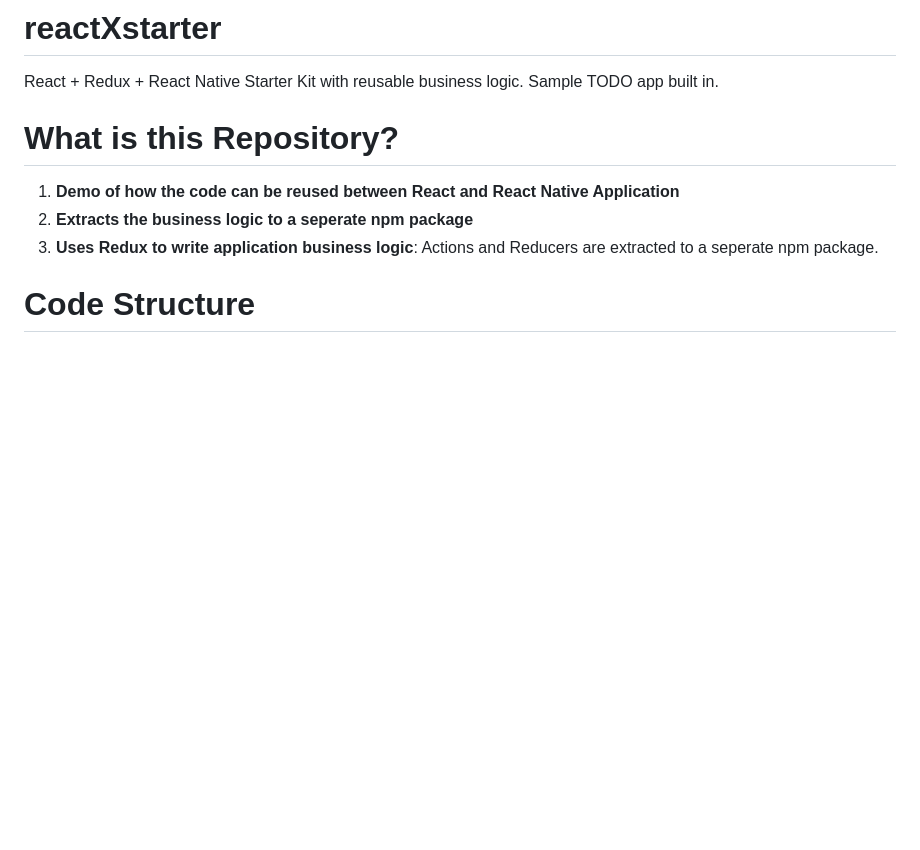
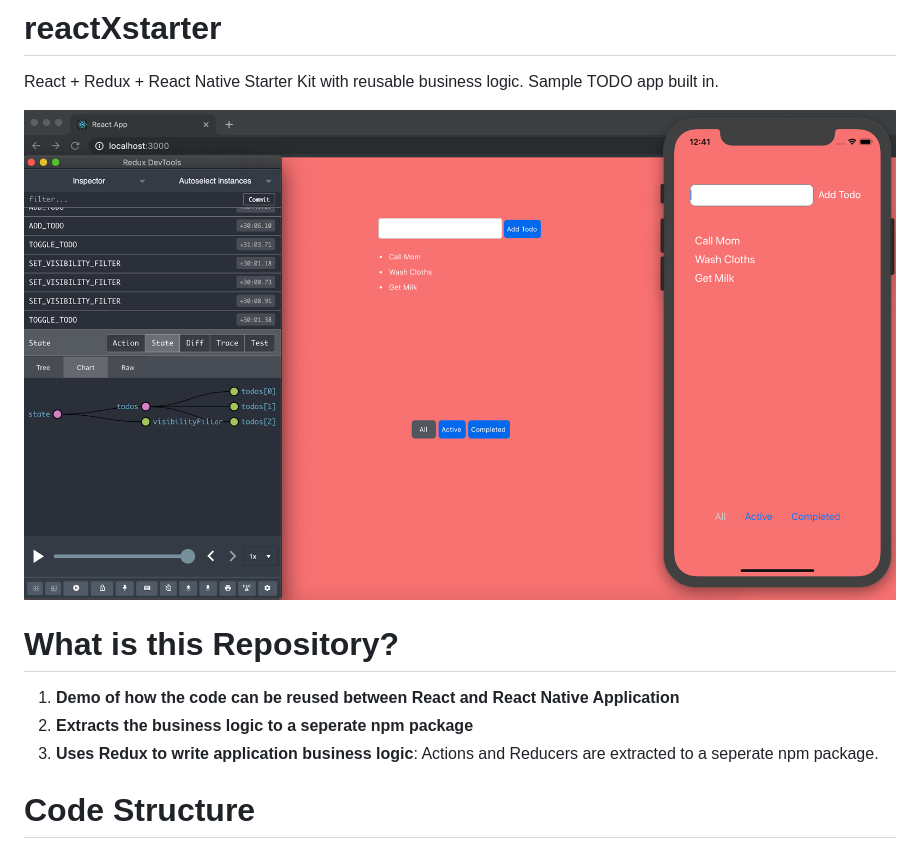
Before and after one commit to spoman007/reactXstarter, a Markdown page: README.md, the part around the change. GitHub-like rendering; pictures changed too: media/Screenshot.png (added); blank space fills up the shorter version.

Commit message:
#4 Updated the UI and added screenshot.

```diff
--- a/README.md
+++ b/README.md
@@ -1,5 +1,7 @@
 # reactXstarter
 React + Redux + React Native Starter Kit with reusable business logic. Sample TODO app built in.
+
+![](/media/Screenshot.png)
 
 # What is this Repository?
 
```
Also changed, not shown: 5 other files.
